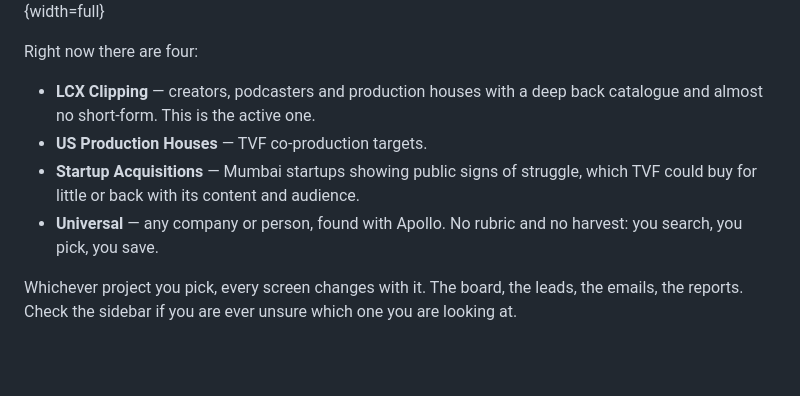
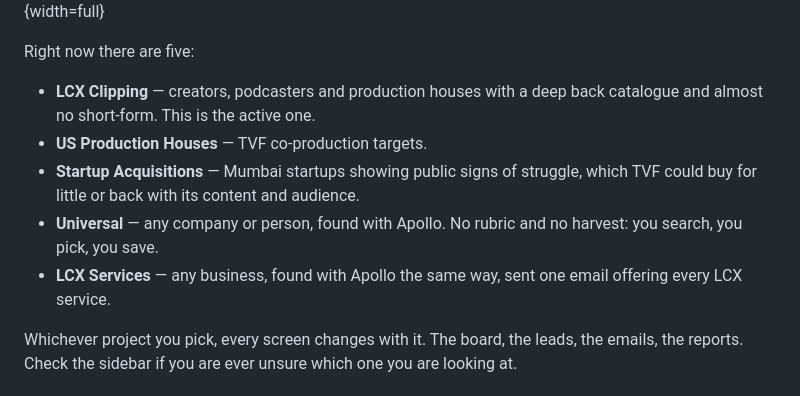
Before and after one commit to gupta1705/Lead_Engine, a Markdown page: docs/manual/manual.md, the part around one of its changes. GitHub-like rendering; blank space fills up the shorter version.

```diff
--- a/docs/manual/manual.md
+++ b/docs/manual/manual.md
@@ -116,7 +117,7 @@ to switch.
 
 ![Click the project at the top of the sidebar to switch](img/03-projects.png){width=full}
 
-Right now there are four:
+Right now there are five:
 
 - **LCX Clipping** — creators, podcasters and production houses with a deep back
   catalogue and almost no short-form. This is the active one.
@@ -125,6 +126,8 @@ Right now there are four:
   which TVF could buy for little or back with its content and audience.
 - **Universal** — any company or person, found with Apollo. No rubric and no
   harvest: you search, you pick, you save.
+- **LCX Services** — any business, found with Apollo the same way, sent one
+  email offering every LCX service.
 
 Whichever project you pick, every screen changes with it. The board, the leads,
 the emails, the reports. Check the sidebar if you are ever unsure which one you
```
Also changed, not shown: other parts of docs/manual/manual.md (+33 -4 lines), docs/DESIGN.md (+8 -2 lines), docs/manual/img/15-lcx-services.png (added), 16 other files.
